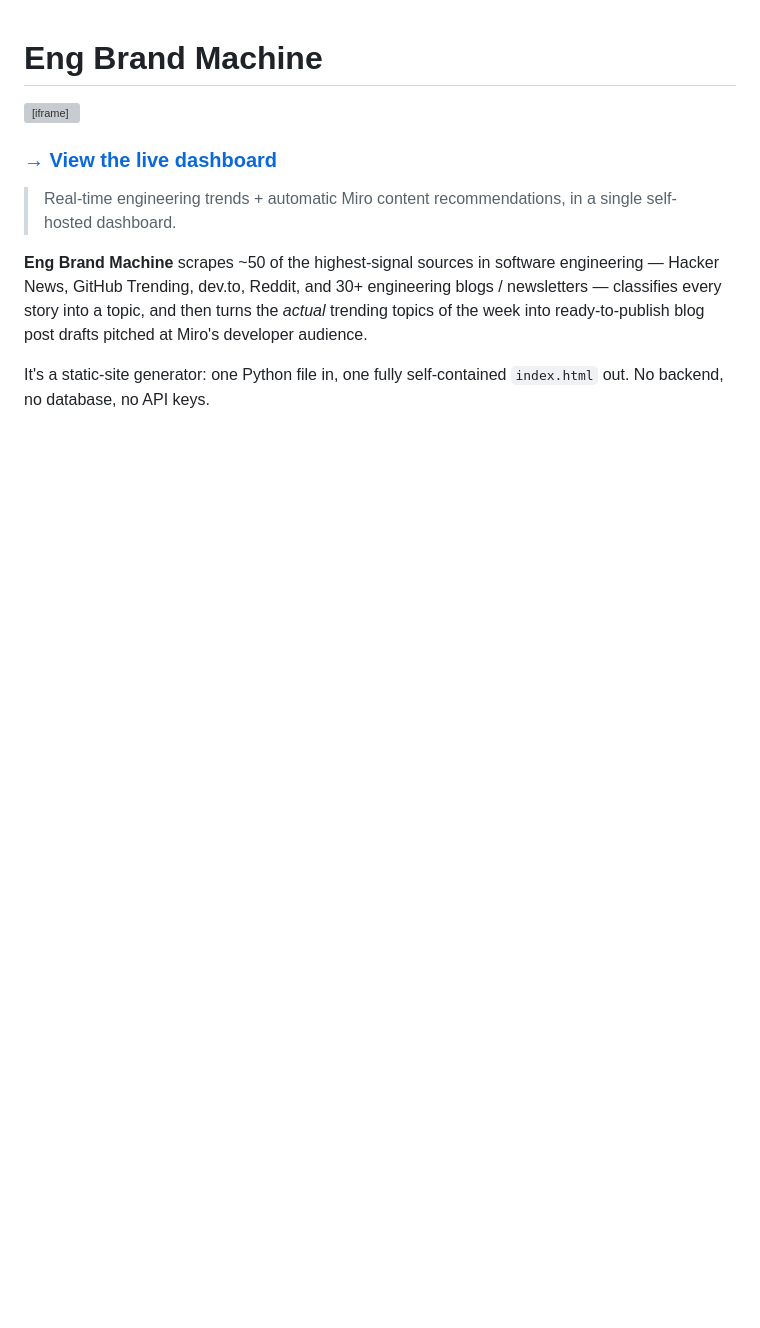
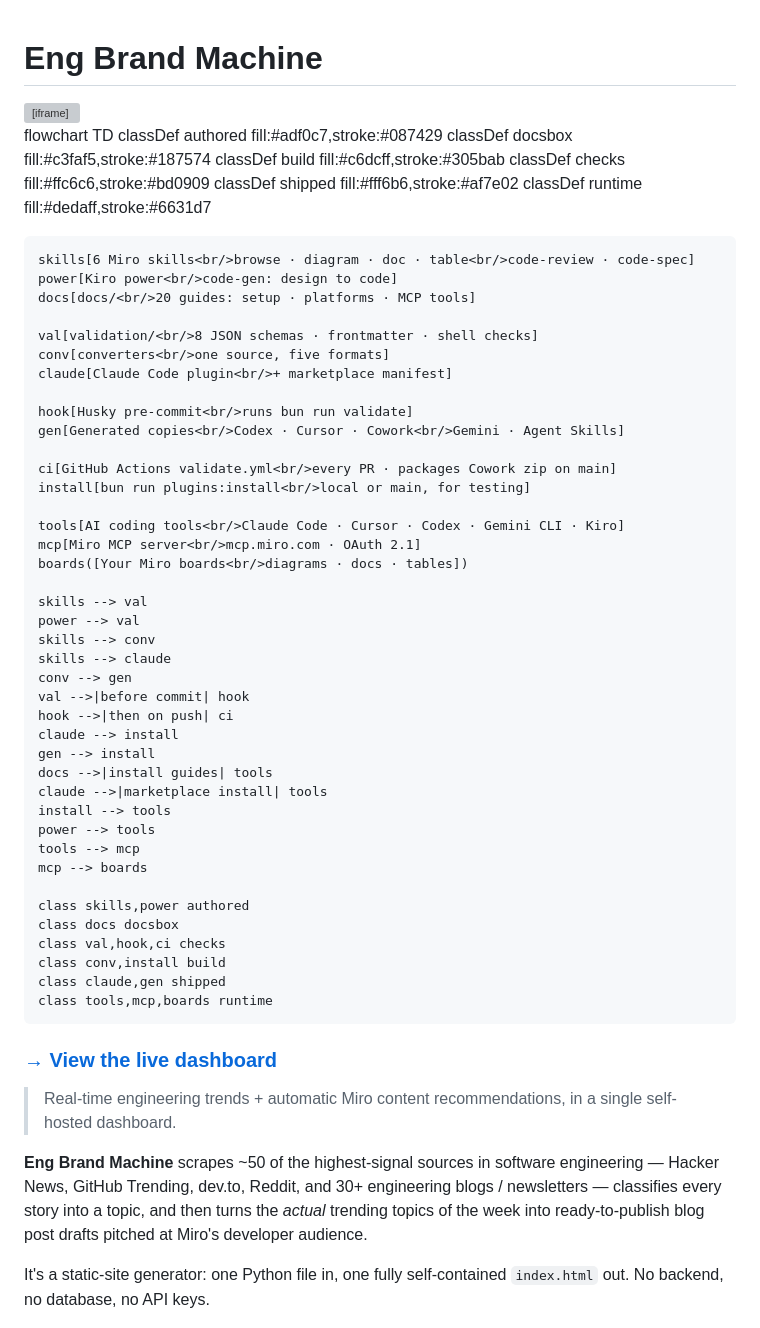
Before and after one commit to horeaporutiu/eng-brand-machine, a Markdown page: README.md, the part around the change. Rendered like a GitHub page; blank space fills up the shorter version; grey boxes are pictures that could not be loaded.

Commit message:
Enhance README with flowchart and Miro integration
Added flowchart definitions and connections to README.

```diff
--- a/README.md
+++ b/README.md
@@ -2,6 +2,55 @@
 
 
 <iframe width="768" height="640" src="https://miro.com/app/live-embed/uXjVH1JKpQo=/?focusWidget=3458764679895421942&embedMode=view_only_without_ui&embedId=208909457516" frameborder="0" scrolling="no" allow="fullscreen; clipboard-read; clipboard-write" allowfullscreen></iframe>
+
+flowchart TD
+    classDef authored fill:#adf0c7,stroke:#087429
+    classDef docsbox fill:#c3faf5,stroke:#187574
+    classDef build fill:#c6dcff,stroke:#305bab
+    classDef checks fill:#ffc6c6,stroke:#bd0909
+    classDef shipped fill:#fff6b6,stroke:#af7e02
+    classDef runtime fill:#dedaff,stroke:#6631d7
+
+    skills[6 Miro skills<br/>browse · diagram · doc · table<br/>code-review · code-spec]
+    power[Kiro power<br/>code-gen: design to code]
+    docs[docs/<br/>20 guides: setup · platforms · MCP tools]
+
+    val[validation/<br/>8 JSON schemas · frontmatter · shell checks]
+    conv[converters<br/>one source, five formats]
+    claude[Claude Code plugin<br/>+ marketplace manifest]
+
+    hook[Husky pre-commit<br/>runs bun run validate]
+    gen[Generated copies<br/>Codex · Cursor · Cowork<br/>Gemini · Agent Skills]
+
+    ci[GitHub Actions validate.yml<br/>every PR · packages Cowork zip on main]
+    install[bun run plugins:install<br/>local or main, for testing]
+
+    tools[AI coding tools<br/>Claude Code · Cursor · Codex · Gemini CLI · Kiro]
+    mcp[Miro MCP server<br/>mcp.miro.com · OAuth 2.1]
+    boards([Your Miro boards<br/>diagrams · docs · tables])
+
+    skills --> val
+    power --> val
+    skills --> conv
+    skills --> claude
+    conv --> gen
+    val -->|before commit| hook
+    hook -->|then on push| ci
+    claude --> install
+    gen --> install
+    docs -->|install guides| tools
+    claude -->|marketplace install| tools
+    install --> tools
+    power --> tools
+    tools --> mcp
+    mcp --> boards
+
+    class skills,power authored
+    class docs docsbox
+    class val,hook,ci checks
+    class conv,install build
+    class claude,gen shipped
+    class tools,mcp,boards runtime
 
 
 ### [→ View the live dashboard](https://horeaporutiu.github.io/eng-brand-machine/)
```
